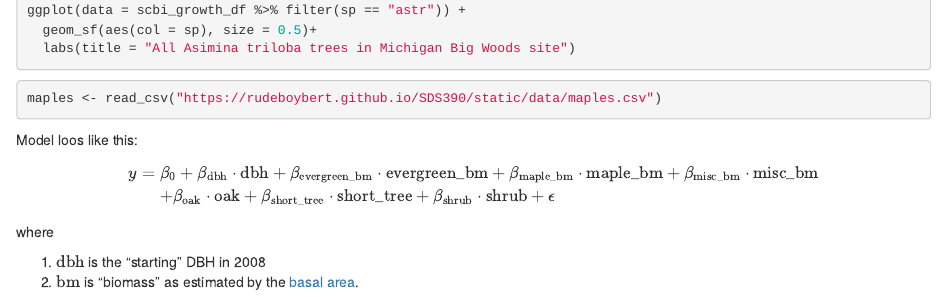
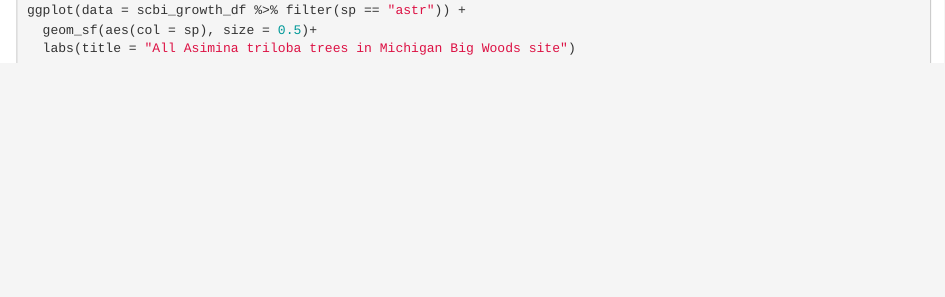
Before and after one commit to 390-2020-09-Fall/group2_paramater_estimation, an R Markdown document (group2.Rmd): the page in a window 1100 px wide, from 2770 px down. Rendered offline with R 4.5, knitr and Pandoc, with nearby package versions; the code chunks are not run, so their results and figures are left out.

Commit message:
clean up

````diff
--- a/group2.Rmd
+++ b/group2.Rmd
@@ -174,21 +174,3 @@ ggplot(data = scbi_growth_df %>% filter(sp == "astr")) +
   geom_sf(aes(col = sp), size = 0.5)+
   labs(title = "All Asimina triloba trees in Michigan Big Woods site")
 ```
-
-
-
-```{r}
-maples <- read_csv("https://rudeboybert.github.io/SDS390/static/data/maples.csv")
-```
-Model loos like this:
-$$
-\begin{eqnarray*}
-y &=& \beta_0 + \beta_{\text{dbh}}\cdot \text{dbh} + \beta_{\text{evergreen_bm}}\cdot \text{evergreen_bm} + \beta_{\text{maple_bm}}\cdot \text{maple_bm} + \beta_{\text{misc_bm}}\cdot \text{misc_bm}\\
-&& + \beta_{\text{oak}}\cdot \text{oak} + \beta_{\text{short_tree}}\cdot \text{short_tree} + \beta_{\text{shrub}}\cdot \text{shrub} + \epsilon
-\end{eqnarray*}
-$$
-
-where
-
-1. $\text{dbh}$ is the "starting" DBH in 2008
-1. $\text{bm}$ is "biomass" as estimated by the [basal area](https://en.wikipedia.org/wiki/Basal_area).
````
